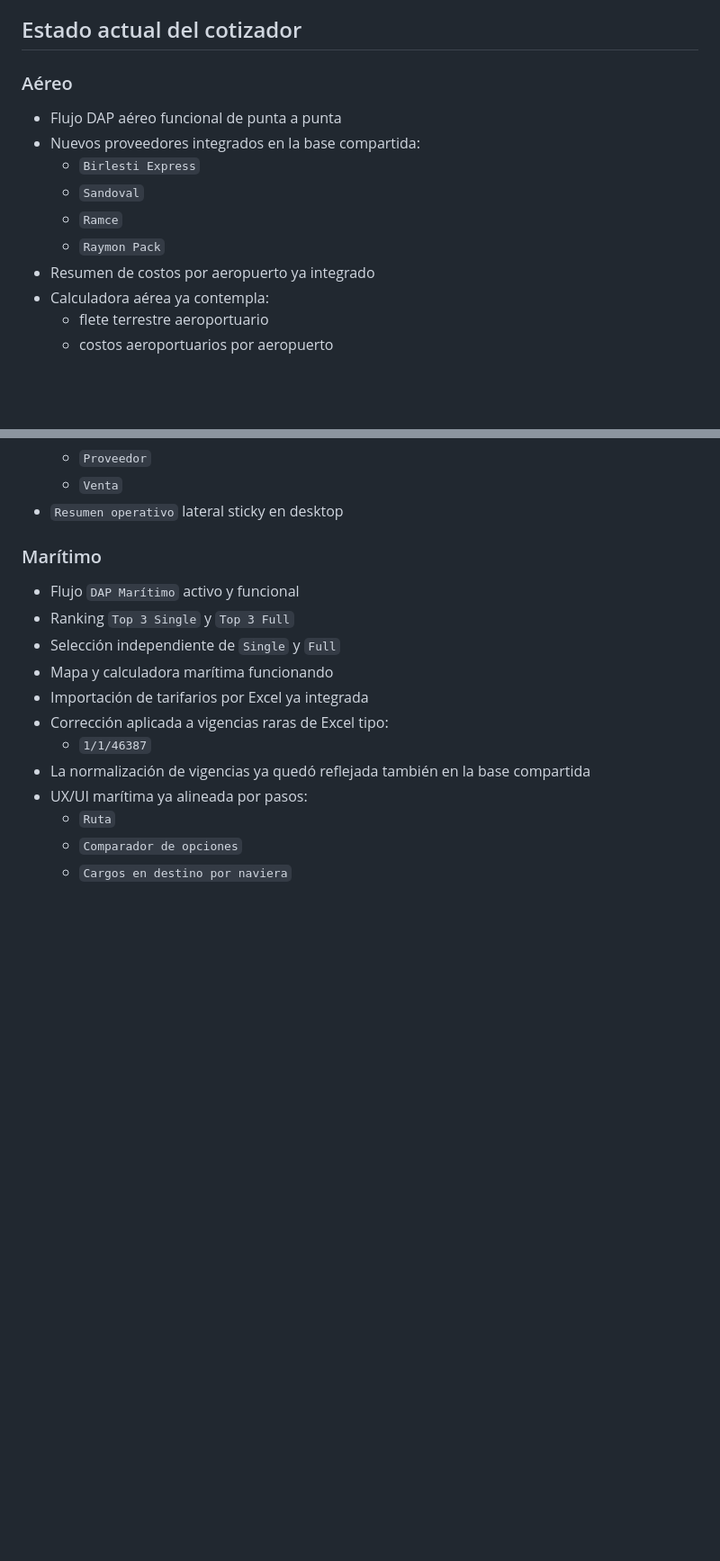
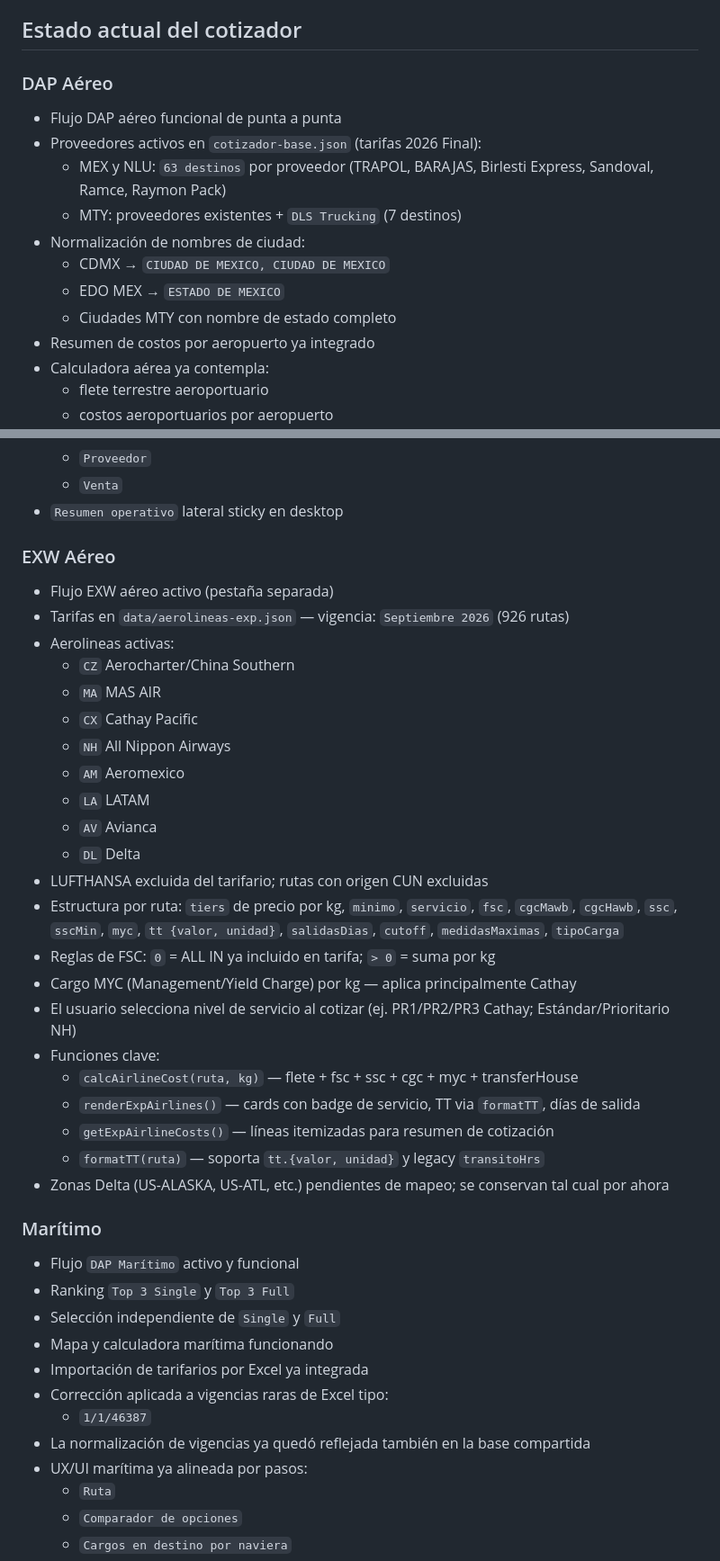
Before and after one commit to mlomeli-multi/cotizador-agentes, a Markdown page: CLAUDE.md, 2 parts joined by grey strips. Shown at 90% size. Drawn GitHub-style; blank space fills up the shorter version.

Commit message:
docs(claude): actualizar CLAUDE.md con estado actual sep 2026
- Agrega EXW Aéreo como modo activo
- Documenta aerolineas-exp.json (septiembre 2026, 926 rutas)
- Actualiza DAP Aéreo: 63 destinos MEX/NLU, DLS Trucking MTY
- Agrega sección Pendientes conocidos (zonas Delta, DV53/FB, DAP marítimo sección 2)

Co-Authored-By: Claude Sonnet 4.6 <noreply@anthropic.com>
Claude-Session: https://claude.ai/code/session_01St5936KcmsHr8c981hcq4w

```diff
--- a/CLAUDE.md
+++ b/CLAUDE.md
@@ -69,13 +71,15 @@ Stack actual:
 
 ## Estado actual del cotizador
 
-### Aéreo
+### DAP Aéreo
 - Flujo DAP aéreo funcional de punta a punta
-- Nuevos proveedores integrados en la base compartida:
-  - `Birlesti Express`
-  - `Sandoval`
-  - `Ramce`
-  - `Raymon Pack`
+- Proveedores activos en `cotizador-base.json` (tarifas 2026 Final):
+  - MEX y NLU: `63 destinos` por proveedor (TRAPOL, BARAJAS, Birlesti Express, Sandoval, Ramce, Raymon Pack)
+  - MTY: proveedores existentes + `DLS Trucking` (7 destinos)
+- Normalización de nombres de ciudad:
+  - CDMX → `CIUDAD DE MEXICO, CIUDAD DE MEXICO`
+  - EDO MEX → `ESTADO DE MEXICO`
+  - Ciudades MTY con nombre de estado completo
 - Resumen de costos por aeropuerto ya integrado
 - Calculadora aérea ya contempla:
   - flete terrestre aeroportuario
@@ -101,6 +105,30 @@ Stack actual:
   - `Proveedor`
   - `Venta`
 - `Resumen operativo` lateral sticky en desktop
+
+### EXW Aéreo
+- Flujo EXW aéreo activo (pestaña separada)
+- Tarifas en `data/aerolineas-exp.json` — vigencia: `Septiembre 2026` (926 rutas)
+- Aerolineas activas:
+  - `CZ` Aerocharter/China Southern
+  - `MA` MAS AIR
+  - `CX` Cathay Pacific
+  - `NH` All Nippon Airways
+  - `AM` Aeromexico
+  - `LA` LATAM
+  - `AV` Avianca
+  - `DL` Delta
+- LUFTHANSA excluida del tarifario; rutas con origen CUN excluidas
+- Estructura por ruta: `tiers` de precio por kg, `minimo`, `servicio`, `fsc`, `cgcMawb`, `cgcHawb`, `ssc`, `sscMin`, `myc`, `tt {valor, unidad}`, `salidasDias`, `cutoff`, `medidasMaximas`, `tipoCarga`
+- Reglas de FSC: `0` = ALL IN ya incluido en tarifa; `> 0` = suma por kg
+- Cargo MYC (Management/Yield Charge) por kg — aplica principalmente Cathay
+- El usuario selecciona nivel de servicio al cotizar (ej. PR1/PR2/PR3 Cathay; Estándar/Prioritario NH)
+- Funciones clave:
+  - `calcAirlineCost(ruta, kg)` — flete + fsc + ssc + cgc + myc + transferHouse
+  - `renderExpAirlines()` — cards con badge de servicio, TT via `formatTT`, días de salida
+  - `getExpAirlineCosts()` — líneas itemizadas para resumen de cotización
+  - `formatTT(ruta)` — soporta `tt.{valor, unidad}` y legacy `transitoHrs`
+- Zonas Delta (US-ALASKA, US-ATL, etc.) pendientes de mapeo; se conservan tal cual por ahora
 
 ### Marítimo
 - Flujo `DAP Marítimo` activo y funcional
```
Also changed, not shown: other parts of CLAUDE.md (+10 -2 lines).
